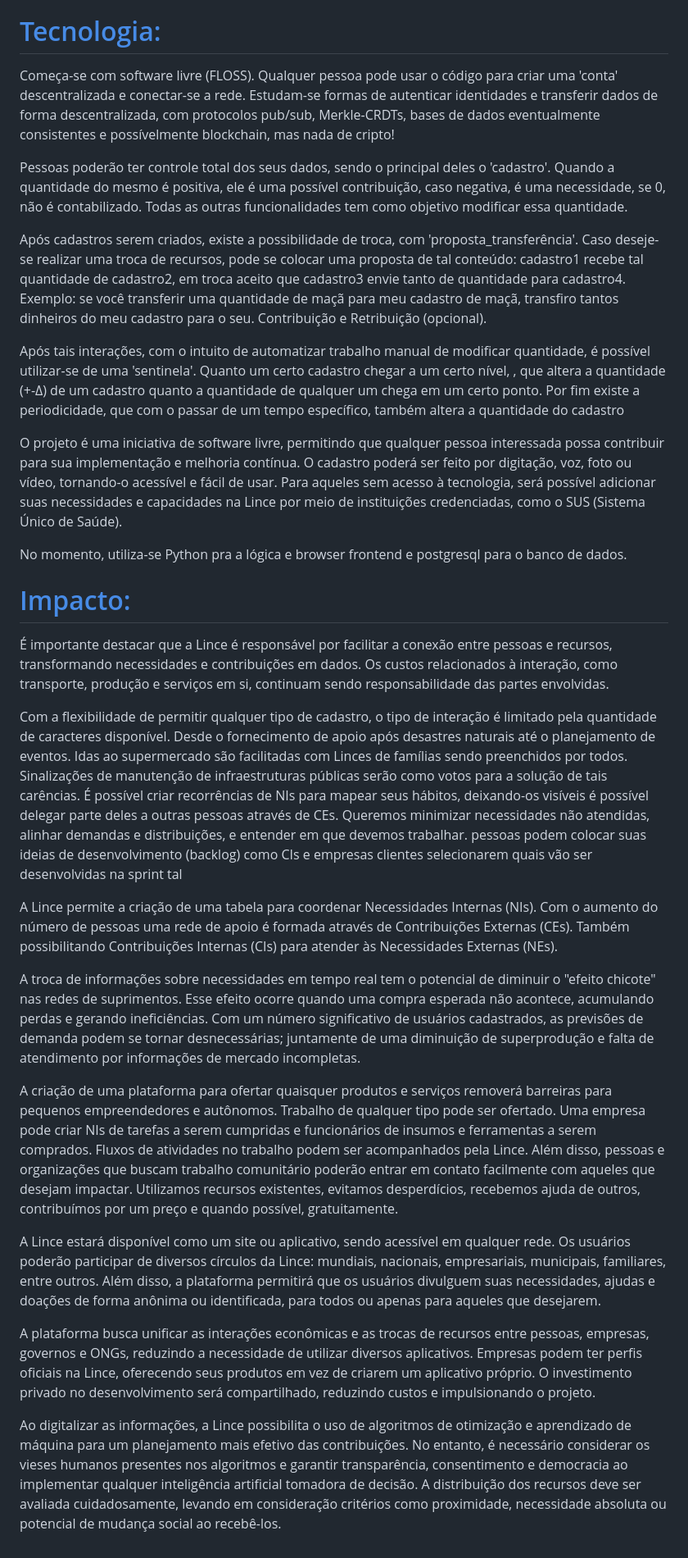
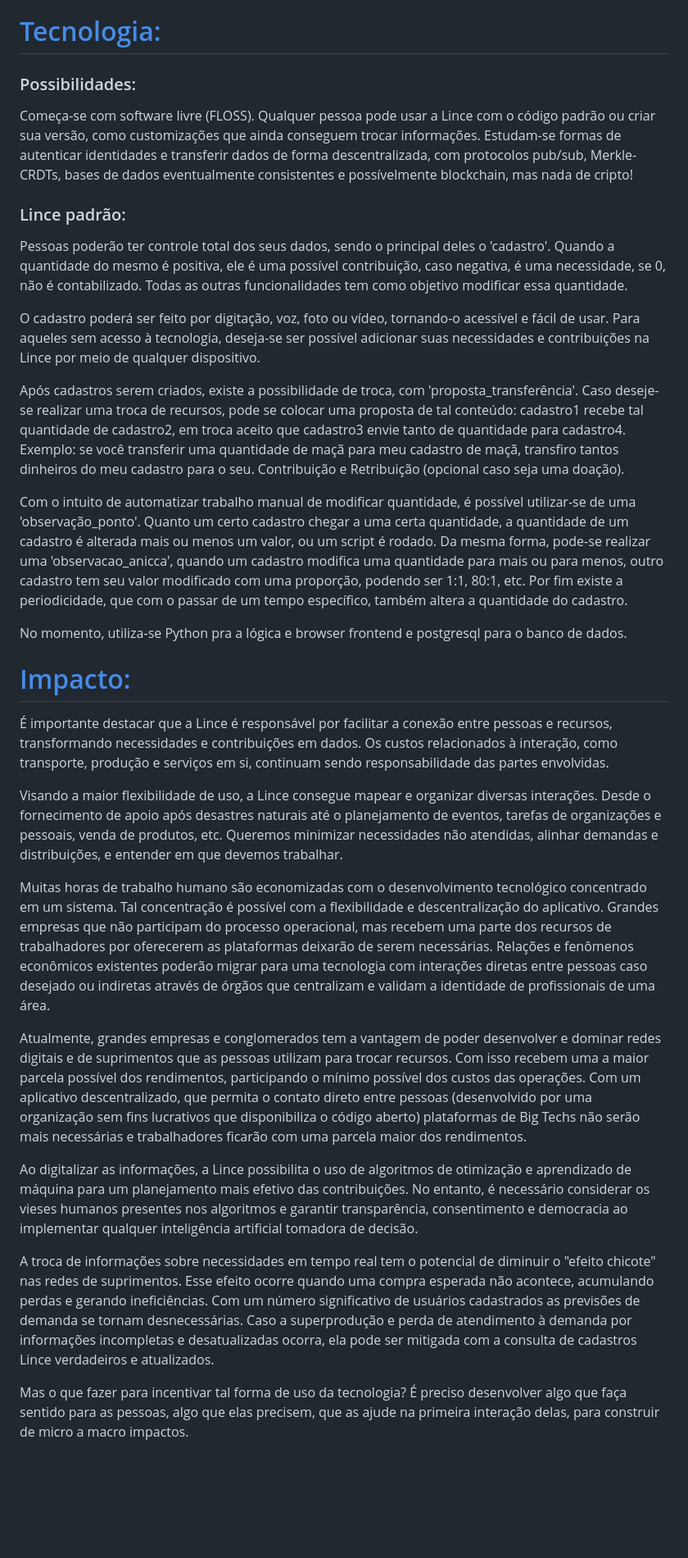
Before and after one commit to lince-social/lince, a Markdown page: README.md, the part around the change. Shown: that part at 82% size. Drawn GitHub-style; blank space fills up the shorter version.

Commit message:
jesus que commit impactante

```diff
--- a/README.md
+++ b/README.md
@@ -64,34 +64,32 @@ Assim como diversas formas de saciar tais necessidades, de forma individual ou a
  - Trabalho em geral.
 
 # [Tecnologia:](#teoria)
+### Possibilidades:
+Começa-se com software livre (FLOSS). Qualquer pessoa pode usar a Lince com o  código padrão ou criar sua versão, como customizações que ainda conseguem trocar informações. Estudam-se formas de autenticar identidades e transferir dados de forma descentralizada, com protocolos pub/sub, Merkle-CRDTs, bases de dados eventualmente consistentes e possívelmente blockchain, mas nada de cripto!
 
-Começa-se com software livre (FLOSS). Qualquer pessoa pode usar o código para criar uma 'conta' descentralizada e conectar-se a rede. Estudam-se formas de autenticar identidades e transferir dados de forma descentralizada, com protocolos pub/sub, Merkle-CRDTs, bases de dados eventualmente consistentes e possívelmente blockchain, mas nada de cripto!
-
+### Lince padrão:
 Pessoas poderão ter controle total dos seus dados, sendo o principal deles o 'cadastro'. Quando a quantidade do mesmo é positiva, ele é uma possível contribuição, caso negativa, é uma necessidade, se 0, não é contabilizado. Todas as outras funcionalidades tem como objetivo modificar essa quantidade.
 
+O cadastro poderá ser feito por digitação, voz, foto ou vídeo, tornando-o acessível e fácil de usar. Para aqueles sem acesso à tecnologia, deseja-se ser possível adicionar suas necessidades e contribuições na Lince por meio de qualquer dispositivo.
+
 Após cadastros serem criados, existe a possibilidade de troca, com 'proposta_transferência'. Caso deseje-se realizar uma troca de recursos, pode se colocar uma proposta de tal conteúdo:
-cadastro1 recebe tal quantidade de cadastro2, em troca aceito que cadastro3 envie tanto de quantidade para cadastro4. Exemplo: se você transferir uma quantidade de maçã para meu cadastro de maçã, transfiro tantos dinheiros do meu cadastro para o seu. Contribuição e Retribuição (opcional).
+cadastro1 recebe tal quantidade de cadastro2, em troca aceito que cadastro3 envie tanto de quantidade para cadastro4. Exemplo: se você transferir uma quantidade de maçã para meu cadastro de maçã, transfiro tantos dinheiros do meu cadastro para o seu. Contribuição e Retribuição (opcional caso seja uma doação).
 
-Após tais interações, com o intuito de automatizar trabalho manual de modificar quantidade, é possível utilizar-se de uma 'sentinela'. Quanto um certo cadastro chegar a um certo nível, , que altera a quantidade (+-Δ) de um cadastro quanto a quantidade de qualquer um chega em um certo ponto. Por fim existe a periodicidade, que com o passar de um tempo específico, também altera a quantidade do cadastro
-
-O projeto é uma iniciativa de software livre, permitindo que qualquer pessoa interessada possa contribuir para sua implementação e melhoria contínua. O cadastro poderá ser feito por digitação, voz, foto ou vídeo, tornando-o acessível e fácil de usar. Para aqueles sem acesso à tecnologia, será possível adicionar suas necessidades e capacidades na Lince por meio de instituições credenciadas, como o SUS (Sistema Único de Saúde).
+Com o intuito de automatizar trabalho manual de modificar quantidade, é possível utilizar-se de uma 'observação_ponto'. Quanto um certo cadastro chegar a uma certa quantidade, a quantidade de um cadastro é alterada mais ou menos um valor, ou um script é rodado. Da mesma forma, pode-se realizar uma 'observacao_anicca', quando um cadastro modifica uma quantidade para mais ou para menos, outro cadastro tem seu valor modificado com uma proporção, podendo ser 1:1, 80:1, etc. Por fim existe a periodicidade, que com o passar de um tempo específico, também altera a quantidade do cadastro.
 
 No momento, utiliza-se Python pra a lógica e browser frontend e postgresql para o banco de dados.
 
 # [Impacto:](#teoria)
 É importante destacar que a Lince é responsável por facilitar a conexão entre pessoas e recursos, transformando necessidades e contribuições em dados. Os custos relacionados à interação, como transporte, produção e serviços em si, continuam sendo responsabilidade das partes envolvidas.
 
-Com a flexibilidade de permitir qualquer tipo de cadastro, o tipo de interação é limitado pela quantidade de caracteres disponível. Desde o fornecimento de apoio após desastres naturais até o planejamento de eventos. Idas ao supermercado são facilitadas com Linces de famílias sendo preenchidos por todos. Sinalizações de manutenção de infraestruturas públicas serão como votos para a solução de tais carências. É possível criar recorrências de NIs para mapear seus hábitos, deixando-os visíveis é possível delegar parte deles a outras pessoas através de CEs. Queremos minimizar necessidades não atendidas, alinhar demandas e distribuições, e entender em que devemos trabalhar.
-pessoas podem colocar suas ideias de desenvolvimento (backlog) como CIs e empresas clientes selecionarem quais vão ser desenvolvidas na sprint tal
+Visando a maior flexibilidade de uso, a Lince consegue mapear e organizar diversas interações. Desde o fornecimento de apoio após desastres naturais até o planejamento de eventos, tarefas de organizações e pessoais, venda de produtos, etc. Queremos minimizar necessidades não atendidas, alinhar demandas e distribuições, e entender em que devemos trabalhar.
 
-A Lince permite a criação de uma tabela para coordenar Necessidades Internas (NIs). Com o aumento do número de pessoas uma rede de apoio é formada através de Contribuições Externas (CEs). Também possibilitando Contribuições Internas (CIs) para atender às Necessidades Externas (NEs).
+Muitas horas de trabalho humano são economizadas com o desenvolvimento tecnológico concentrado em um sistema. Tal concentração é possível com a flexibilidade e descentralização do aplicativo. Grandes empresas que não participam do processo operacional, mas recebem uma parte dos recursos de trabalhadores por oferecerem as plataformas deixarão de serem necessárias. Relações e fenômenos econômicos existentes poderão migrar para uma tecnologia com interações diretas entre pessoas caso desejado ou indiretas através de órgãos que centralizam e validam a identidade de profissionais de uma área.
 
-A troca de informações sobre necessidades em tempo real tem o potencial de diminuir o "efeito chicote" nas redes de suprimentos. Esse efeito ocorre quando uma compra esperada não acontece, acumulando perdas e gerando ineficiências. Com um número significativo de usuários cadastrados, as previsões de demanda podem se tornar desnecessárias; juntamente de uma diminuição de superprodução e falta de atendimento por informações de mercado incompletas.
+Atualmente, grandes empresas e conglomerados tem a vantagem de poder desenvolver e dominar redes digitais e de suprimentos que as pessoas utilizam para trocar recursos. Com isso recebem uma a maior parcela possível dos rendimentos, participando o mínimo possível dos custos das operações. Com um aplicativo descentralizado, que permita o contato direto entre pessoas (desenvolvido por uma organização sem fins lucrativos que disponibiliza o código aberto) plataformas de Big Techs não serão mais necessárias e trabalhadores ficarão com uma parcela maior dos rendimentos.
 
-A criação de uma plataforma para ofertar quaisquer produtos e serviços removerá barreiras para pequenos empreendedores e autônomos. Trabalho de qualquer tipo pode ser ofertado. Uma empresa pode criar NIs de tarefas a serem cumpridas e funcionários de insumos e ferramentas a serem comprados. Fluxos de atividades no trabalho podem ser acompanhados pela Lince. Além disso, pessoas e organizações que buscam trabalho comunitário poderão entrar em contato facilmente com aqueles que desejam impactar. Utilizamos recursos existentes, evitamos desperdícios, recebemos ajuda de outros, contribuímos por um preço e quando possível, gratuitamente.
+Ao digitalizar as informações, a Lince possibilita o uso de algoritmos de otimização e aprendizado de máquina para um planejamento mais efetivo das contribuições. No entanto, é necessário considerar os vieses humanos presentes nos algoritmos e garantir transparência, consentimento e democracia ao implementar qualquer inteligência artificial tomadora de decisão.
 
-A Lince estará disponível como um site ou aplicativo, sendo acessível em qualquer rede. Os usuários poderão participar de diversos círculos da Lince: mundiais, nacionais, empresariais, municipais, familiares, entre outros. Além disso, a plataforma permitirá que os usuários divulguem suas necessidades, ajudas e doações de forma anônima ou identificada, para todos ou apenas para aqueles que desejarem.
+A troca de informações sobre necessidades em tempo real tem o potencial de diminuir o "efeito chicote" nas redes de suprimentos. Esse efeito ocorre quando uma compra esperada não acontece, acumulando perdas e gerando ineficiências. Com um número significativo de usuários cadastrados as previsões de demanda se tornam desnecessárias. Caso a superprodução e perda de atendimento à demanda por informações incompletas e desatualizadas ocorra, ela pode ser mitigada com a consulta de cadastros Lince verdadeiros e atualizados.
 
-A plataforma busca unificar as interações econômicas e as trocas de recursos entre pessoas, empresas, governos e ONGs, reduzindo a necessidade de utilizar diversos aplicativos. Empresas podem ter perfis oficiais na Lince, oferecendo seus produtos em vez de criarem um aplicativo próprio. O investimento privado no desenvolvimento será compartilhado, reduzindo custos e impulsionando o projeto.
-
-Ao digitalizar as informações, a Lince possibilita o uso de algoritmos de otimização e aprendizado de máquina para um planejamento mais efetivo das contribuições. No entanto, é necessário considerar os vieses humanos presentes nos algoritmos e garantir transparência, consentimento e democracia ao implementar qualquer inteligência artificial tomadora de decisão. A distribuição dos recursos deve ser avaliada cuidadosamente, levando em consideração critérios como proximidade, necessidade absoluta ou potencial de mudança social ao recebê-los.
+Mas o que fazer para incentivar tal forma de uso da tecnologia? É preciso desenvolver algo que faça sentido para as pessoas, algo que elas precisem, que as ajude na primeira interação delas, para construir de micro a macro impactos.
```
